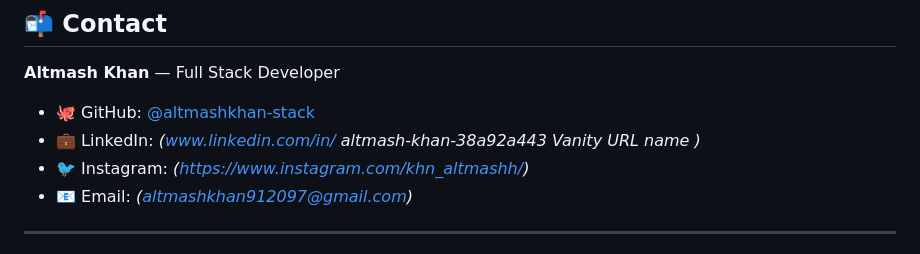
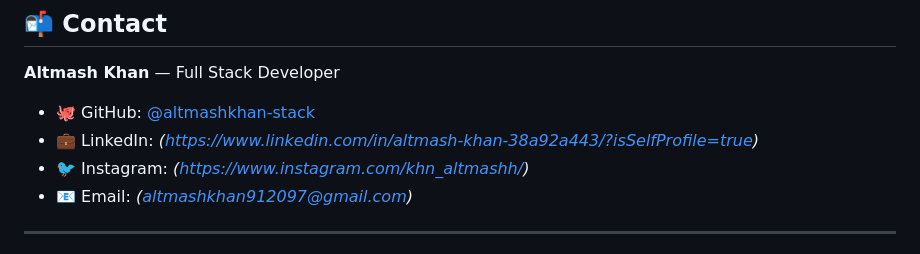
Before and after one commit to altmashkhan-stack/Tailwindcss-Portfolio, a Markdown page: README.md, the part around one of its changes. Rendered like a GitHub page.

```diff
--- a/README.md
+++ b/README.md
@@ -146,10 +146,7 @@ Contributions, issues, and feature requests are welcome!
 **Altmash Khan** — Full Stack Developer
 
 - 🐙 GitHub: [@altmashkhan-stack](https://github.com/altmashkhan-stack)
-- 💼 LinkedIn: *(www.linkedin.com/in/
-altmash-khan-38a92a443
-Vanity URL name
-)*
+- 💼 LinkedIn: *(https://www.linkedin.com/in/altmash-khan-38a92a443/?isSelfProfile=true)*
 - 🐦 Instagram: *(https://www.instagram.com/khn_altmashh/)*
 - 📧 Email: *(altmashkhan912097@gmail.com)*
 
```
Also changed, not shown: other parts of README.md (+1 -1 lines).
